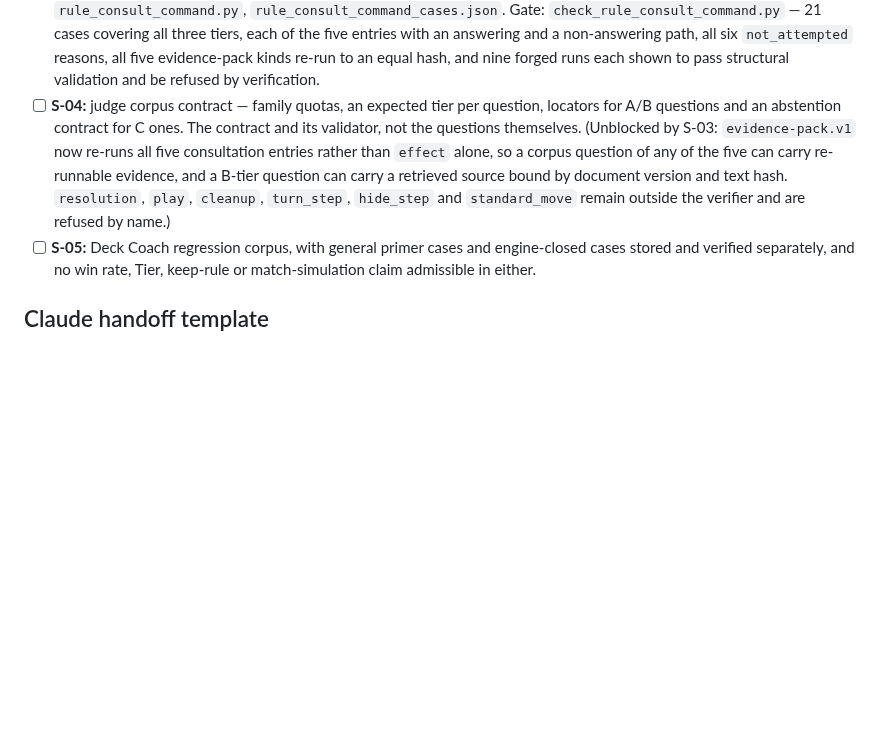
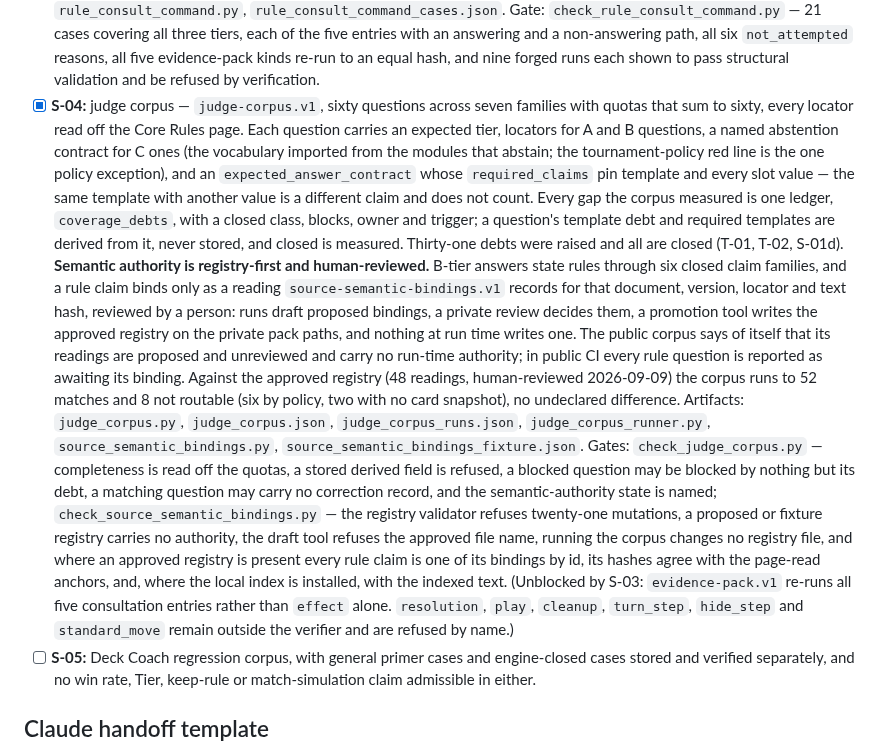
Before and after one commit to Zaious/riftbound-chronicle, a Markdown page: docs/plans/ENGINE_AND_SYSTEMS_COMPLETION_CHECKLIST.md, the part around the change. Drawn GitHub-style; blank space fills up the shorter version.

Commit message:
docs(checklist): S-04 done — sixty questions, every debt closed, semantic authority registry-first and human-reviewed
The judge corpus is complete and runs to 52 matches and 8 not routable
against an approved source-semantic-bindings registry reviewed by a person
on the private pack paths; the public corpus states its readings as
proposed and unreviewed with no run-time authority. S-05 stays unchecked.

Co-Authored-By: Claude Fable 5.1 <noreply@anthropic.com>

```diff
--- a/docs/plans/ENGINE_AND_SYSTEMS_COMPLETION_CHECKLIST.md
+++ b/docs/plans/ENGINE_AND_SYSTEMS_COMPLETION_CHECKLIST.md
@@ -1084,15 +1084,47 @@ absence. Each row names its gate; a row without one is not a completed row.
   `not_attempted` reasons, all five evidence-pack kinds re-run to an equal
   hash, and nine forged runs each shown to pass structural validation and be
   refused by verification.
-- [ ] **S-04:** judge corpus contract — family quotas, an expected tier per
-  question, locators for A/B questions and an abstention contract for C ones.
-  The contract and its validator, not the questions themselves.
-  (Unblocked by S-03: `evidence-pack.v1` now re-runs all five consultation
-  entries rather than `effect` alone, so a corpus question of any of the five
-  can carry re-runnable evidence, and a B-tier question can carry a retrieved
-  source bound by document version and text hash. `resolution`, `play`,
-  `cleanup`, `turn_step`, `hide_step` and `standard_move` remain outside the
-  verifier and are refused by name.)
+- [x] **S-04:** judge corpus — `judge-corpus.v1`, sixty questions across seven
+  families with quotas that sum to sixty, every locator read off the Core
+  Rules page. Each question carries an expected tier, locators for A and B
+  questions, a named abstention contract for C ones (the vocabulary imported
+  from the modules that abstain; the tournament-policy red line is the one
+  policy exception), and an `expected_answer_contract` whose `required_claims`
+  pin template and every slot value — the same template with another value
+  is a different claim and does not count. Every gap the corpus measured is
+  one ledger, `coverage_debts`, with a closed class, blocks, owner and
+  trigger; a question's template debt and required templates are derived
+  from it, never stored, and closed is measured. Thirty-one debts were
+  raised and all are closed (T-01, T-02, S-01d).
+  **Semantic authority is registry-first and human-reviewed.** B-tier
+  answers state rules through six closed claim families, and a rule claim
+  binds only as a reading `source-semantic-bindings.v1` records for that
+  document, version, locator and text hash, reviewed by a person: runs draft
+  proposed bindings, a private review decides them, a promotion tool writes
+  the approved registry on the private pack paths, and nothing at run time
+  writes one. The public corpus says of itself that its readings are
+  proposed and unreviewed and carry no run-time authority; in public CI every
+  rule question is reported as awaiting its binding. Against the approved
+  registry (48 readings, human-reviewed 2026-09-09) the corpus runs to 52
+  matches and 8 not routable (six by policy, two with no card snapshot), no
+  undeclared difference.
+  Artifacts: `judge_corpus.py`, `judge_corpus.json`, `judge_corpus_runs.json`,
+  `judge_corpus_runner.py`, `source_semantic_bindings.py`,
+  `source_semantic_bindings_fixture.json`.
+  Gates: `check_judge_corpus.py` — completeness is read off the quotas, a
+  stored derived field is refused, a blocked question may be blocked by
+  nothing but its debt, a matching question may carry no correction record,
+  and the semantic-authority state is named; `check_source_semantic_bindings.py`
+  — the registry validator refuses twenty-one mutations, a proposed or fixture
+  registry carries no authority, the draft tool refuses the approved file
+  name, running the corpus changes no registry file, and where an approved
+  registry is present every rule claim is one of its bindings by id, its
+  hashes agree with the page-read anchors, and, where the local index is
+  installed, with the indexed text.
+  (Unblocked by S-03: `evidence-pack.v1` re-runs all five consultation entries
+  rather than `effect` alone. `resolution`, `play`, `cleanup`, `turn_step`,
+  `hide_step` and `standard_move` remain outside the verifier and are refused
+  by name.)
 - [ ] **S-05:** Deck Coach regression corpus, with general primer cases and
   engine-closed cases stored and verified separately, and no win rate, Tier,
   keep-rule or match-simulation claim admissible in either.
```
